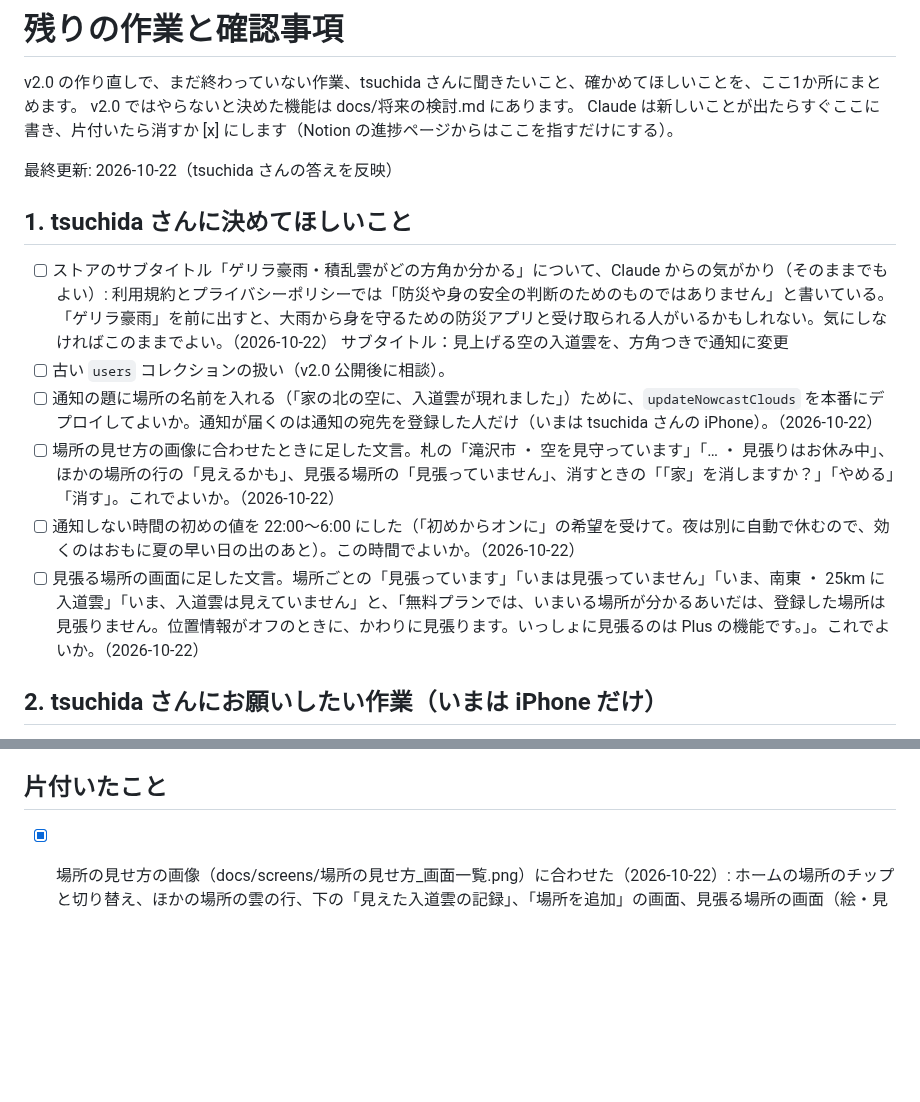
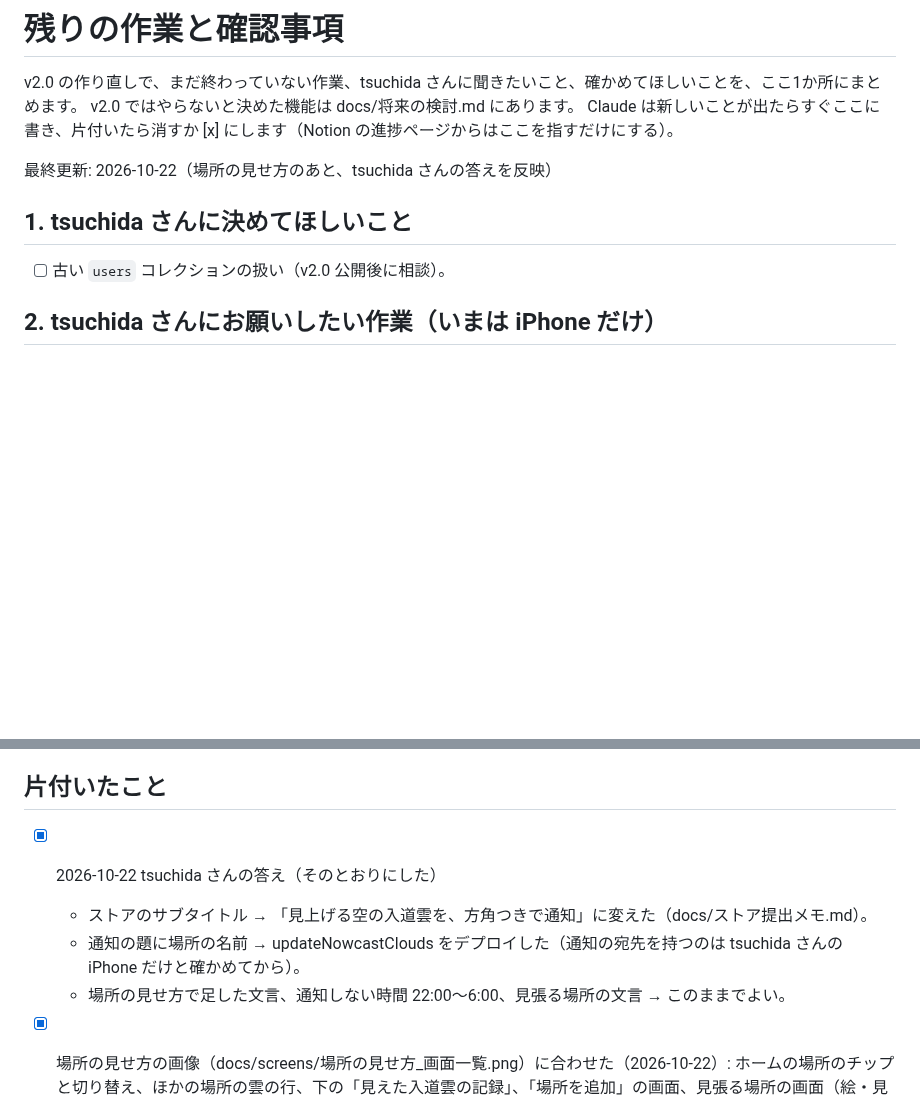
Before and after one commit to tsuchida-y/thunder_cloud_app, a Markdown page: docs/残りの作業と確認事項.md, 2 parts joined by grey strips. Rendered like a GitHub page; blank space fills up the shorter version.

Commit message:
docs:サブタイトルを変え、答えを反映（updateNowcastClouds はデプロイ済み）
Co-Authored-By: Claude Opus 5.5 <noreply@anthropic.com>
Claude-Session: https://claude.ai/code/session_018AhDxK3qCBFJNU2JvVQm21

```diff
--- a/docs/残りの作業と確認事項.md
+++ b/docs/残りの作業と確認事項.md
@@ -4,17 +4,11 @@ v2.0 の作り直しで、まだ終わっていない作業、tsuchida さんに
 v2.0 ではやらないと決めた機能は docs/将来の検討.md にあります。
 Claude は新しいことが出たらすぐここに書き、片付いたら消すか [x] にします（Notion の進捗ページからはここを指すだけにする）。
 
-最終更新: 2026-10-22（tsuchida さんの答えを反映）
+最終更新: 2026-10-22（場所の見せ方のあと、tsuchida さんの答えを反映）
 
 ## 1. tsuchida さんに決めてほしいこと
 
-- [ ] ストアのサブタイトル「ゲリラ豪雨・積乱雲がどの方角か分かる」について、Claude からの気がかり（そのままでもよい）: 利用規約とプライバシーポリシーでは「防災や身の安全の判断のためのものではありません」と書いている。「ゲリラ豪雨」を前に出すと、大雨から身を守るための防災アプリと受け取られる人がいるかもしれない。気にしなければこのままでよい。（2026-10-22）
-サブタイトル：見上げる空の入道雲を、方角つきで通知に変更
 - [ ] 古い `users` コレクションの扱い（v2.0 公開後に相談）。
-- [ ] 通知の題に場所の名前を入れる（「家の北の空に、入道雲が現れました」）ために、`updateNowcastClouds` を本番にデプロイしてよいか。通知が届くのは通知の宛先を登録した人だけ（いまは tsuchida さんの iPhone）。（2026-10-22）
-- [ ] 場所の見せ方の画像に合わせたときに足した文言。札の「滝沢市 ・ 空を見守っています」「… ・ 見張りはお休み中」、ほかの場所の行の「見えるかも」、見張る場所の「見張っていません」、消すときの「「家」を消しますか？」「やめる」「消す」。これでよいか。（2026-10-22）
-- [ ] 通知しない時間の初めの値を 22:00〜6:00 にした（「初めからオンに」の希望を受けて。夜は別に自動で休むので、効くのはおもに夏の早い日の出のあと）。この時間でよいか。（2026-10-22）
-- [ ] 見張る場所の画面に足した文言。場所ごとの「見張っています」「いまは見張っていません」「いま、南東 ・ 25km に入道雲」「いま、入道雲は見えていません」と、「無料プランでは、いまいる場所が分かるあいだは、登録した場所は見張りません。位置情報がオフのときに、かわりに見張ります。いっしょに見張るのは Plus の機能です。」。これでよいか。（2026-10-22）
 
 ## 2. tsuchida さんにお願いしたい作業（いまは iPhone だけ）
 
@@ -88,6 +82,11 @@ Claude は新しいことが出たらすぐここに書き、片付いたら消
 
 ## 片付いたこと
 
+- [x] 2026-10-22 tsuchida さんの答え（そのとおりにした）
+  - ストアのサブタイトル → 「見上げる空の入道雲を、方角つきで通知」に変えた（docs/ストア提出メモ.md）。
+  - 通知の題に場所の名前 → updateNowcastClouds をデプロイした（通知の宛先を持つのは tsuchida さんの iPhone だけと確かめてから）。
+  - 場所の見せ方で足した文言、通知しない時間 22:00〜6:00、見張る場所の文言 → このままでよい。
+
 - [x] 場所の見せ方の画像（docs/screens/場所の見せ方_画面一覧.png）に合わせた（2026-10-22）: ホームの場所のチップと切り替え、ほかの場所の雲の行、下の「見えた入道雲の記録」、「場所を追加」の画面、見張る場所の画面（絵・見えています・変更・ごみ箱）、Plus の画面の文、通知の題に場所の名前（サーバー、未デプロイ）。画像の「地図を長押し」と「写真の共有」は前の決定どおり入れていない。ウィジェットごとの場所の選択はつぎ。
 
 - [x] 2026-10-22 iPhone（iOS 27）の実機で確認（リリース版）: はじめての起動、雲がないときのホーム、設定、通知しない時間、見張る場所の登録、記録（まだ記録はありません）、Plus（いまは購入の準備中です）、通信できないとき。本番の members に通知の宛先と位置が入っていることも確認。iOS 27 で白い画面のまま止まる問題は UIScene の仕組みに移して直した。
```
Also changed, not shown: docs/ストア提出メモ.md (+2 -2 lines).
